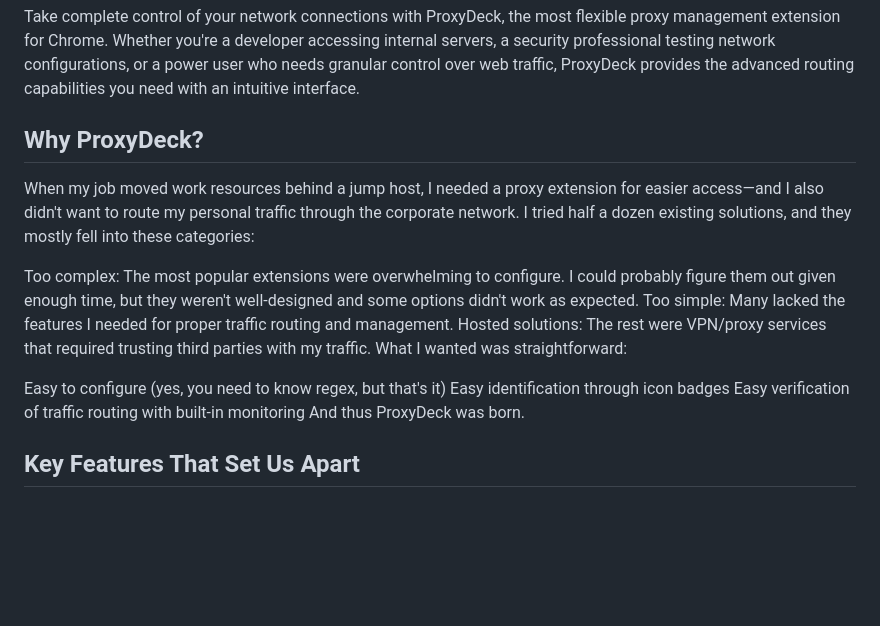
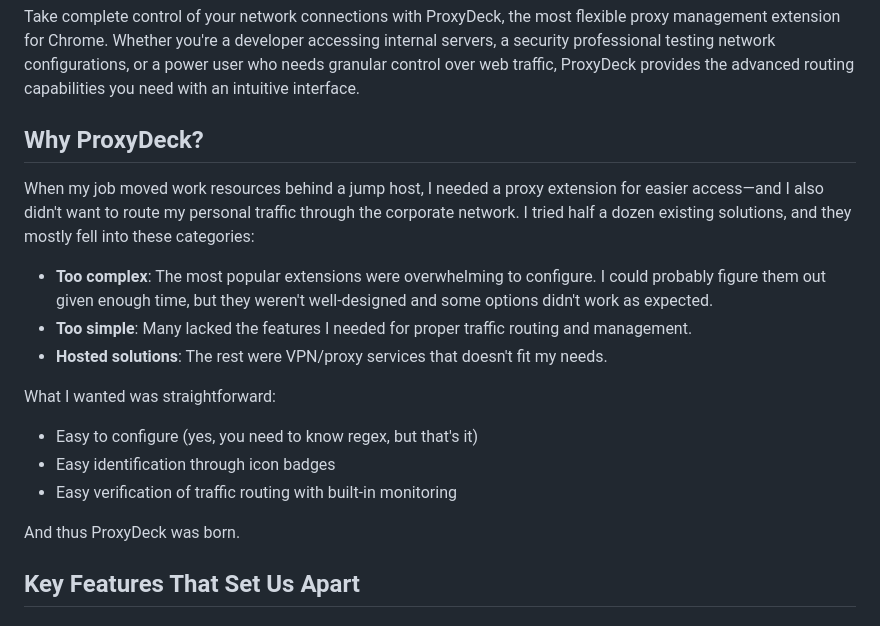
Before and after one commit to paths1/proxydeck, a Markdown page: store_assets/CHROME_STORE_DESCRIPTION.md, the part around the change. GitHub-like rendering; blank space fills up the shorter version.

Commit message:
docs: updated description

```diff
--- a/store_assets/CHROME_STORE_DESCRIPTION.md
+++ b/store_assets/CHROME_STORE_DESCRIPTION.md
@@ -2,18 +2,19 @@
 
 Take complete control of your network connections with ProxyDeck, the most flexible proxy management extension for Chrome. Whether you're a developer accessing internal servers, a security professional testing network configurations, or a power user who needs granular control over web traffic, ProxyDeck provides the advanced routing capabilities you need with an intuitive interface.
 
-## Why ProxyDeck?
+## **Why ProxyDeck?**
 
 When my job moved work resources behind a jump host, I needed a proxy extension for easier access—and I also didn't want to route my personal traffic through the corporate network. I tried half a dozen existing solutions, and they mostly fell into these categories:
 
-Too complex: The most popular extensions were overwhelming to configure. I could probably figure them out given enough time, but they weren't well-designed and some options didn't work as expected.
-Too simple: Many lacked the features I needed for proper traffic routing and management.
-Hosted solutions: The rest were VPN/proxy services that required trusting third parties with my traffic.
+- **Too complex**: The most popular extensions were overwhelming to configure. I could probably figure them out given enough time, but they weren't well-designed and some options didn't work as expected.
+- **Too simple**: Many lacked the features I needed for proper traffic routing and management.
+- **Hosted solutions**: The rest were VPN/proxy services that doesn't fit my needs.
+
 What I wanted was straightforward:
+- Easy to configure (yes, you need to know regex, but that's it)
+- Easy identification through icon badges
+- Easy verification of traffic routing with built-in monitoring
 
-Easy to configure (yes, you need to know regex, but that's it)
-Easy identification through icon badges
-Easy verification of traffic routing with built-in monitoring
 And thus ProxyDeck was born.
 
 ## Key Features That Set Us Apart
```
Also changed, not shown: README.md (+1 -1 lines), store_assets/FIREFOX_STORE_DESCRIPTION.md (+1 -1 lines).
